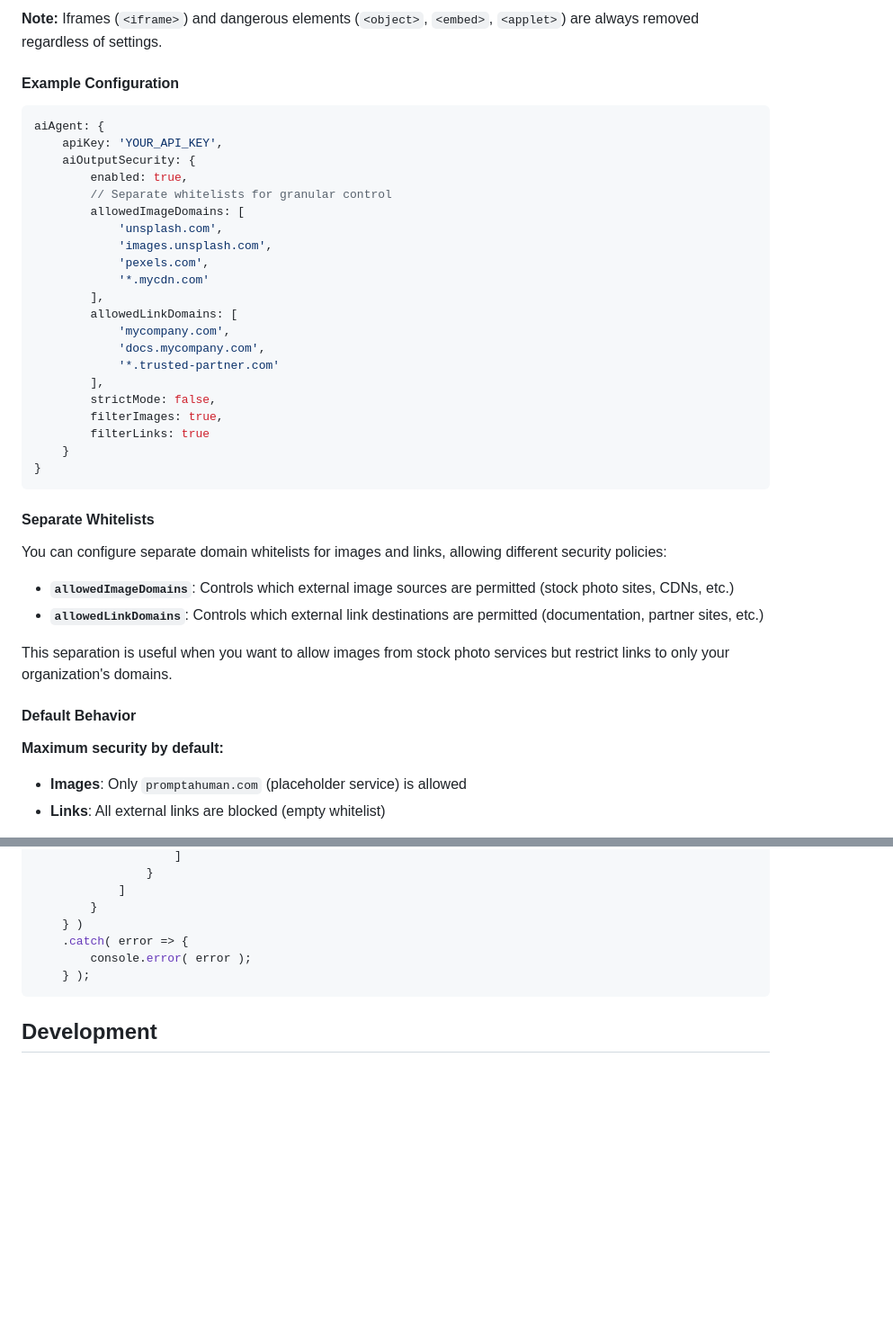
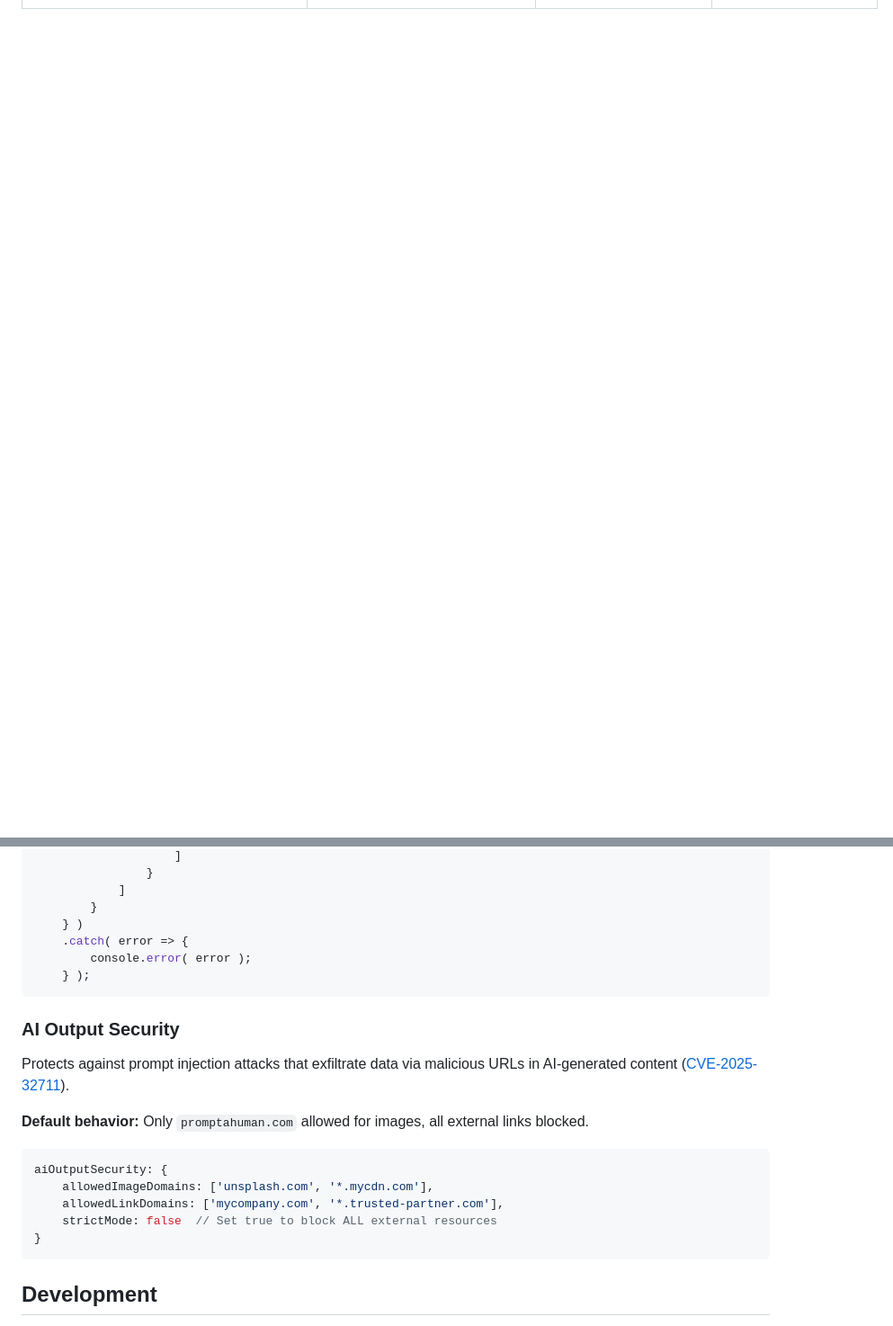
Before and after one commit to dxpr/ckeditor5-ai-agent, a Markdown page: README.md, 2 parts joined by grey strips. Shown at 90% size. Drawn GitHub-style; blank space fills up the shorter version.

````diff
--- a/README.md
+++ b/README.md
@@ -181,43 +173,0 @@ The `aiOutputSecurity` option protects against prompt injection attacks where ma
-**Note:** Iframes (`<iframe>`) and dangerous elements (`<object>`, `<embed>`, `<applet>`) are always removed regardless of settings.
-
-#### Example Configuration
-
-```typescript
-aiAgent: {
-    apiKey: 'YOUR_API_KEY',
-    aiOutputSecurity: {
-        enabled: true,
-        // Separate whitelists for granular control
-        allowedImageDomains: [
-            'unsplash.com',
-            'images.unsplash.com',
-            'pexels.com',
-            '*.mycdn.com'
-        ],
-        allowedLinkDomains: [
-            'mycompany.com',
-            'docs.mycompany.com',
-            '*.trusted-partner.com'
-        ],
-        strictMode: false,
-        filterImages: true,
-        filterLinks: true
-    }
-}
-```
-
-#### Separate Whitelists
-
-You can configure separate domain whitelists for images and links, allowing different security policies:
-
-- **`allowedImageDomains`**: Controls which external image sources are permitted (stock photo sites, CDNs, etc.)
-- **`allowedLinkDomains`**: Controls which external link destinations are permitted (documentation, partner sites, etc.)
-
-This separation is useful when you want to allow images from stock photo services but restrict links to only your organization's domains.
-
-#### Default Behavior
-
-**Maximum security by default:**
-- **Images**: Only `promptahuman.com` (placeholder service) is allowed
-- **Links**: All external links are blocked (empty whitelist)
-
@@ -442,6 +362,20 @@ ClassicEditor
     } );
 ```
 
+### AI Output Security
+
+Protects against prompt injection attacks that exfiltrate data via malicious URLs in AI-generated content ([CVE-2025-32711](https://nvd.nist.gov/vuln/detail/CVE-2025-32711)).
+
+**Default behavior:** Only `promptahuman.com` allowed for images, all external links blocked.
+
+```typescript
+aiOutputSecurity: {
+    allowedImageDomains: ['unsplash.com', '*.mycdn.com'],
+    allowedLinkDomains: ['mycompany.com', '*.trusted-partner.com'],
+    strictMode: false  // Set true to block ALL external resources
+}
+```
+
 ## Development
 
 This package uses Yarn as the package manager. Here are the main commands available for development:
````
Also changed, not shown: other parts of README.md (+9 -46 lines).
